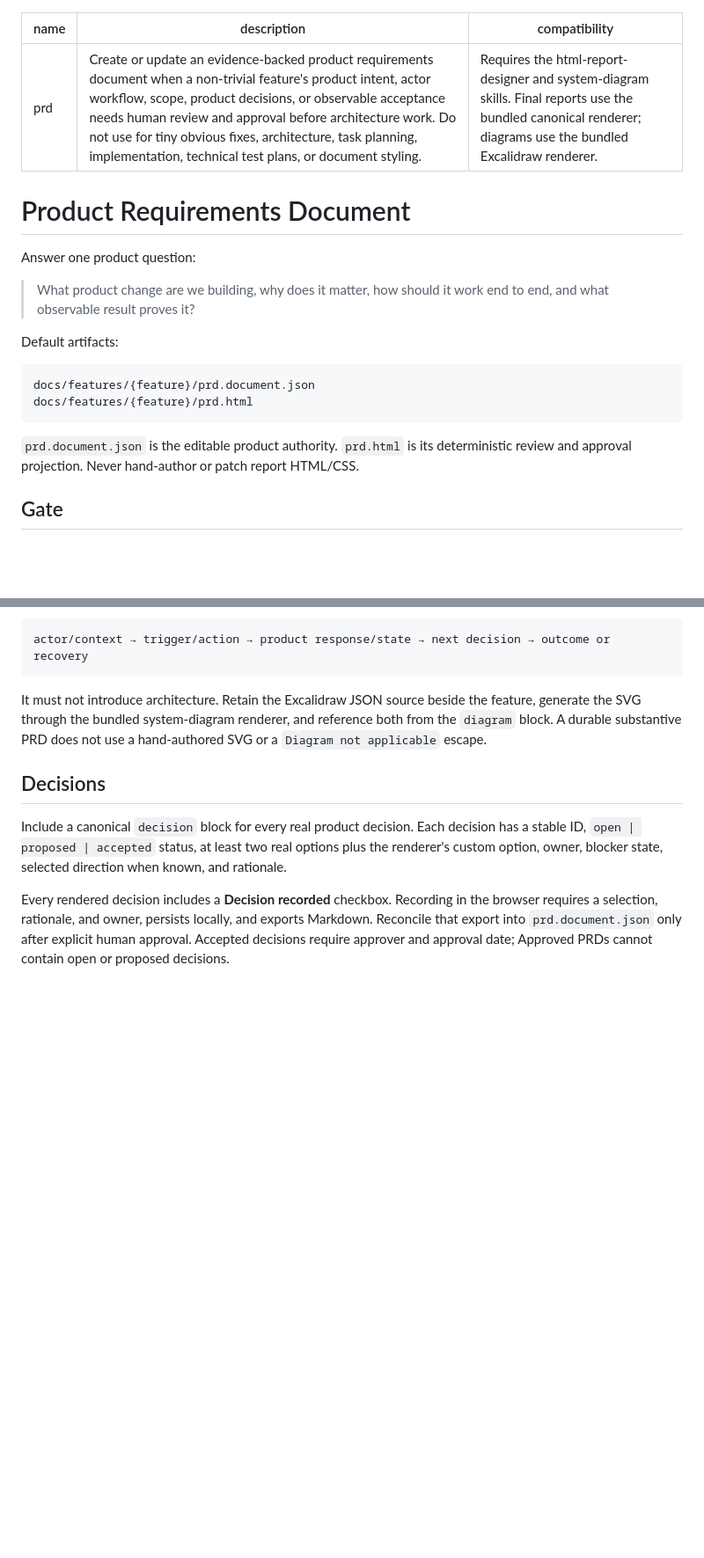
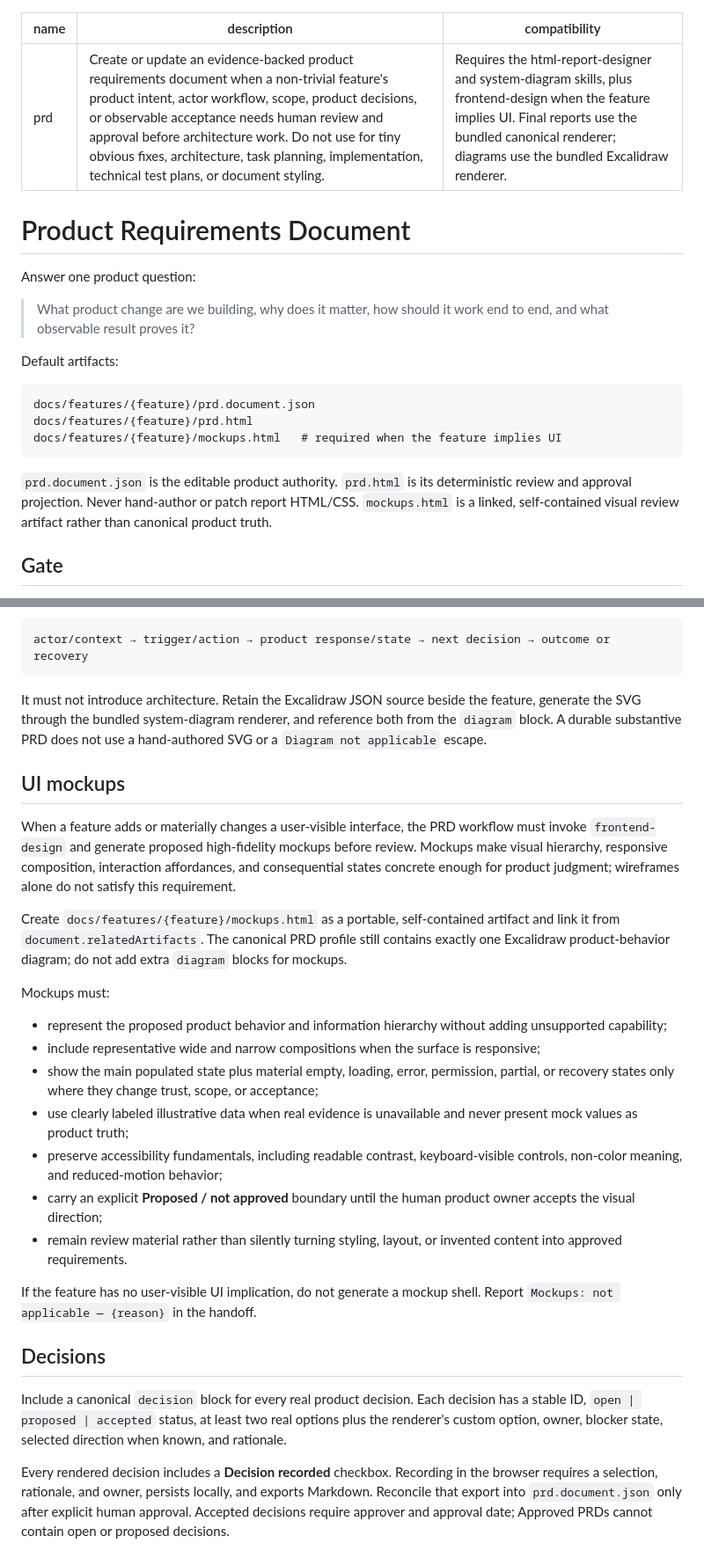
Before and after one commit to carlos-rodrigo/agents-md, a Markdown page: skills/prd/SKILL.md, 2 parts joined by grey strips. Shown at 88% size. Rendered like a GitHub page; blank space fills up the shorter version.

Commit message:
Require UI mockups in PRD workflow

````diff
--- a/skills/prd/SKILL.md
+++ b/skills/prd/SKILL.md
@@ -1,7 +1,7 @@
 ---
 name: prd
 description: "Create or update an evidence-backed product requirements document when a non-trivial feature's product intent, actor workflow, scope, product decisions, or observable acceptance needs human review and approval before architecture work. Do not use for tiny obvious fixes, architecture, task planning, implementation, technical test plans, or document styling."
-compatibility: "Requires the html-report-designer and system-diagram skills. Final reports use the bundled canonical renderer; diagrams use the bundled Excalidraw renderer."
+compatibility: "Requires the html-report-designer and system-diagram skills, plus frontend-design when the feature implies UI. Final reports use the bundled canonical renderer; diagrams use the bundled Excalidraw renderer."
 ---
 
 # Product Requirements Document
@@ -15,9 +15,10 @@ Default artifacts:
 ```text
 docs/features/{feature}/prd.document.json
 docs/features/{feature}/prd.html
+docs/features/{feature}/mockups.html   # required when the feature implies UI
 ```
 
-`prd.document.json` is the editable product authority. `prd.html` is its deterministic review and approval projection. Never hand-author or patch report HTML/CSS.
+`prd.document.json` is the editable product authority. `prd.html` is its deterministic review and approval projection. Never hand-author or patch report HTML/CSS. `mockups.html` is a linked, self-contained visual review artifact rather than canonical product truth.
 
 ## Gate
 
@@ -84,6 +85,24 @@ actor/context → trigger/action → product response/state → next decision
 
 It must not introduce architecture. Retain the Excalidraw JSON source beside the feature, generate the SVG through the bundled system-diagram renderer, and reference both from the `diagram` block. A durable substantive PRD does not use a hand-authored SVG or a `Diagram not applicable` escape.
 
+## UI mockups
+
+When a feature adds or materially changes a user-visible interface, the PRD workflow must invoke `frontend-design` and generate proposed high-fidelity mockups before review. Mockups make visual hierarchy, responsive composition, interaction affordances, and consequential states concrete enough for product judgment; wireframes alone do not satisfy this requirement.
+
+Create `docs/features/{feature}/mockups.html` as a portable, self-contained artifact and link it from `document.relatedArtifacts`. The canonical PRD profile still contains exactly one Excalidraw product-behavior diagram; do not add extra `diagram` blocks for mockups.
+
+Mockups must:
+
+- represent the proposed product behavior and information hierarchy without adding unsupported capability;
+- include representative wide and narrow compositions when the surface is responsive;
+- show the main populated state plus material empty, loading, error, permission, partial, or recovery states only where they change trust, scope, or acceptance;
+- use clearly labeled illustrative data when real evidence is unavailable and never present mock values as product truth;
+- preserve accessibility fundamentals, including readable contrast, keyboard-visible controls, non-color meaning, and reduced-motion behavior;
+- carry an explicit **Proposed / not approved** boundary until the human product owner accepts the visual direction;
+- remain review material rather than silently turning styling, layout, or invented content into approved requirements.
+
+If the feature has no user-visible UI implication, do not generate a mockup shell. Report `Mockups: not applicable — {reason}` in the handoff.
+
 ## Decisions
 
 Include a canonical `decision` block for every real product decision. Each decision has a stable ID, `open | proposed | accepted` status, at least two real options plus the renderer's custom option, owner, blocker state, selected direction when known, and rationale.
````
Also changed, not shown: other parts of skills/prd/SKILL.md (+8 -4 lines).
